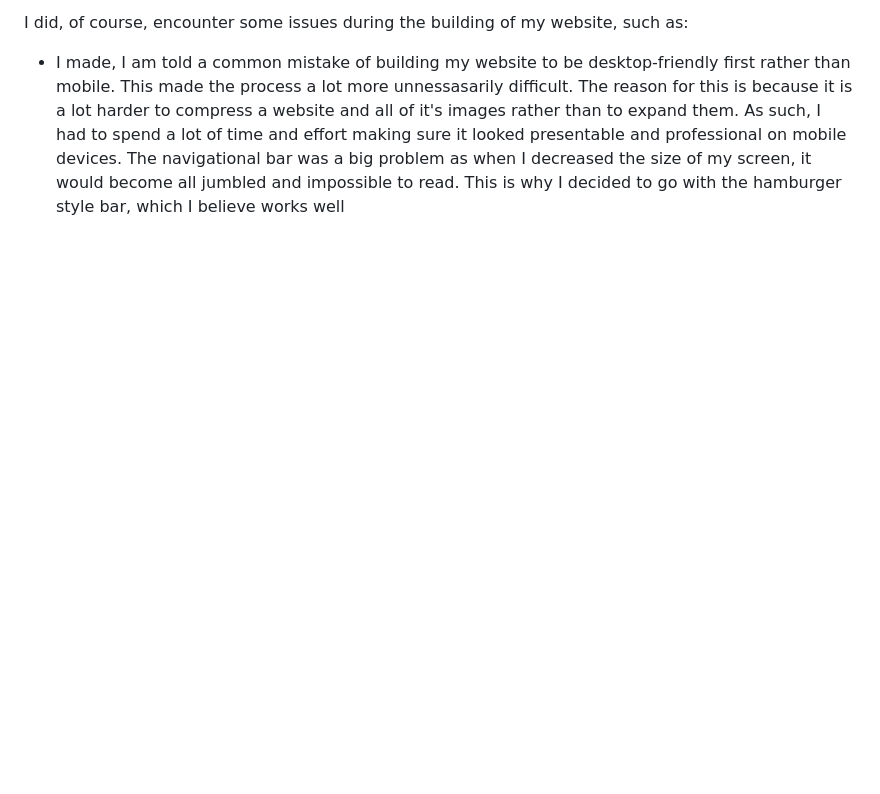
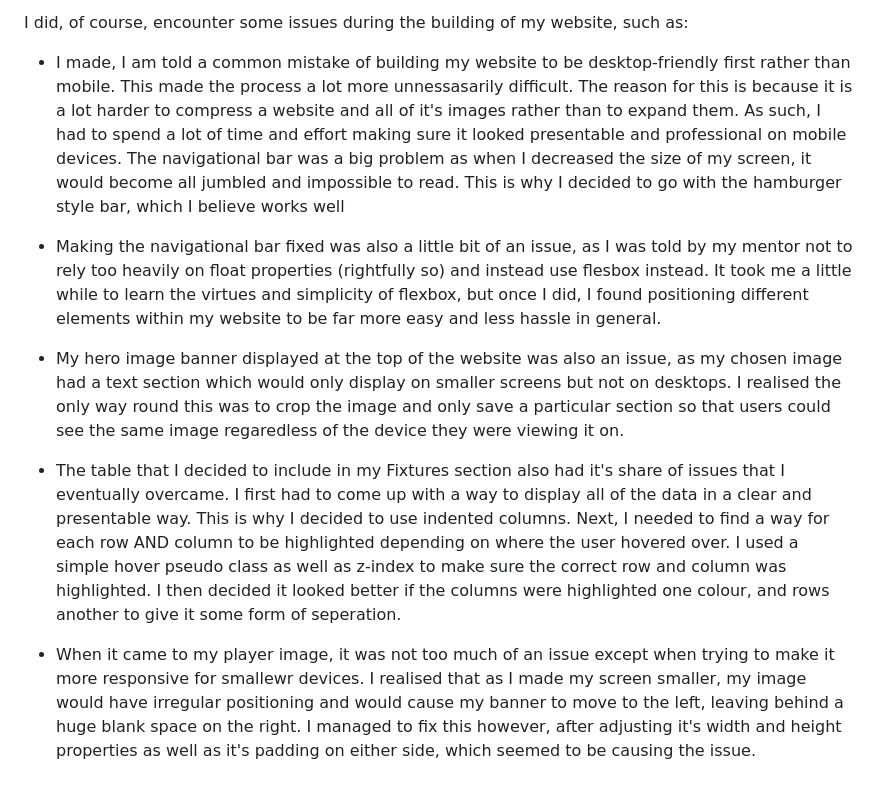
Before and after one commit to Shaf8808/manchester-united, a Markdown page: README.md, the part around the change. Drawn GitHub-style; blank space fills up the shorter version.

Commit message:
Add more to Testing section

```diff
--- a/README.md
+++ b/README.md
@@ -207,3 +207,11 @@ I am very proud of my website and feel that it has achieved all of the goals and
 I did, of course, encounter some issues during the building of my website, such as:
 
 * I made, I am told a common mistake of building my website to be desktop-friendly first rather than mobile. This made the process a lot more unnessasarily difficult. The reason for this is because it is a lot harder to compress a website and all of it's images rather than to expand them. As such, I had to spend a lot of time and effort making sure it looked presentable and professional on mobile devices. The navigational bar was a big problem as when I decreased the size of my screen, it would become all jumbled and impossible to read. This is why I decided to go with the hamburger style bar, which I believe works well
+
+* Making the navigational bar fixed was also a little bit of an issue, as I was told by my mentor not to rely too heavily on float properties (rightfully so) and instead use flesbox instead. It took me a little while to learn the virtues and simplicity of flexbox, but once I did, I found positioning different elements within my website to be far more easy and less hassle in general.
+
+* My hero image banner displayed at the top of the website was also an issue, as my chosen image had a text section which would only display on smaller screens but not on desktops. I realised the only way round this was to crop the image and only save a particular section so that users could see the same image regaredless of the device they were viewing it on.
+
+* The table that I decided to include in my Fixtures section also had it's share of issues that I eventually overcame. I first had to come up with a way to display all of the data in a clear and presentable way. This is why I decided to use indented columns. Next, I needed to find a way for each row AND column to be highlighted depending on where the user hovered over. I used a simple hover pseudo class as well as z-index to make sure the correct row and column was highlighted. I then decided it looked better if the columns were highlighted one colour, and rows another to give it some form of seperation.
+
+* When it came to my player image, it was not too much of an issue except when trying to make it more responsive for smallewr devices. I realised that as I made my screen smaller, my image would have irregular positioning and would cause my banner to move to the left, leaving behind a huge blank space on the right. I managed to fix this however, after adjusting it's width and height properties as well as it's padding on either side, which seemed to be causing the issue.
```
